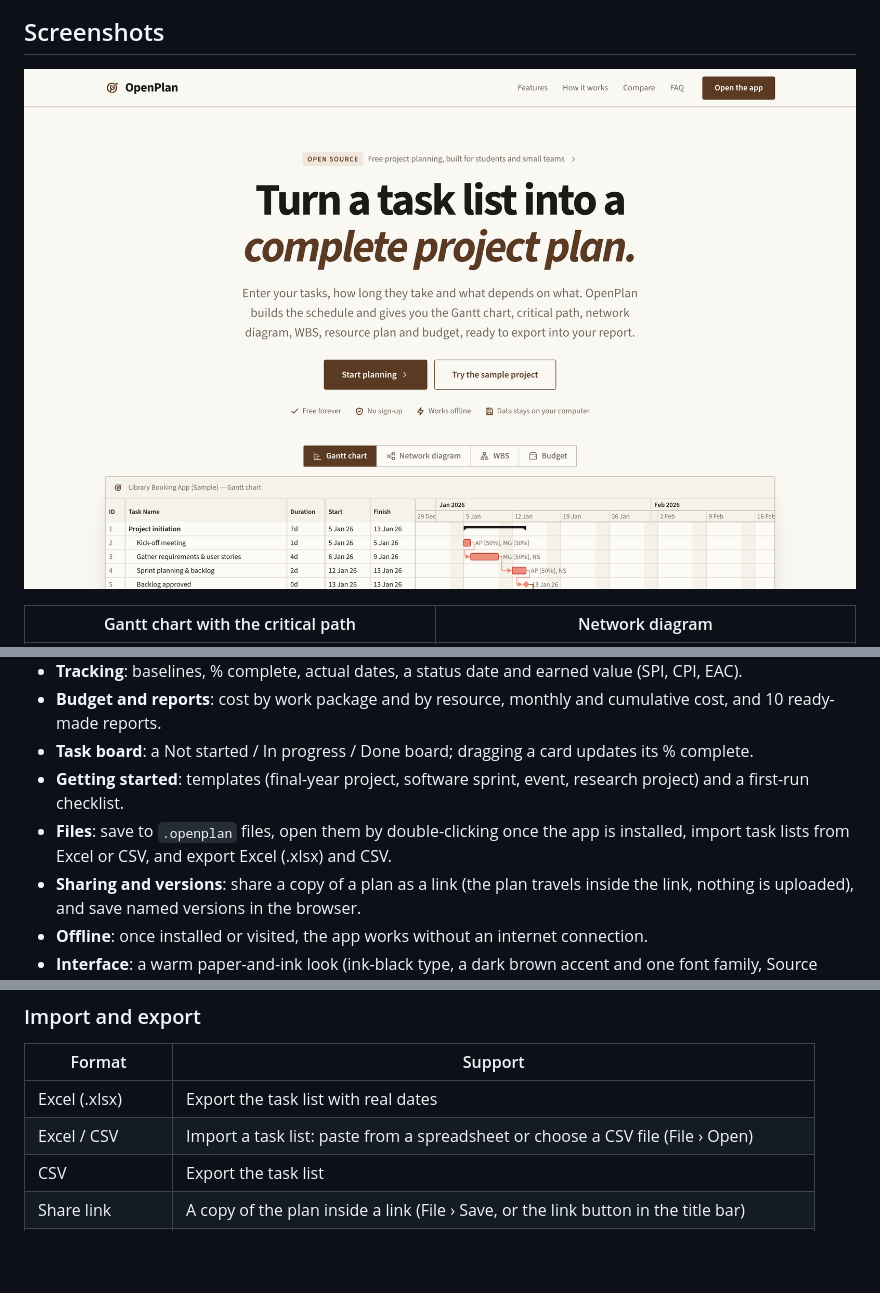
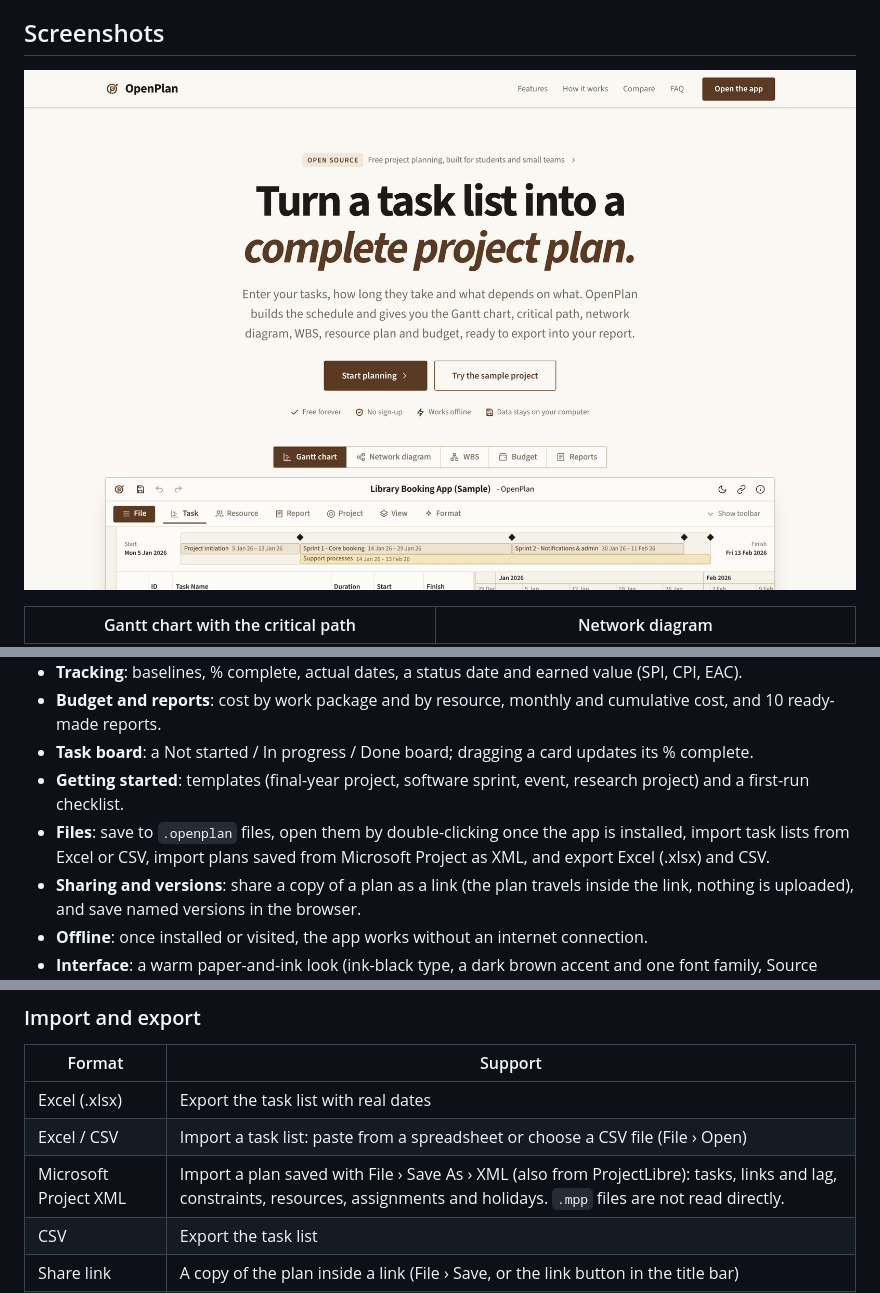
Before and after one commit to MNSBaanu/OpenPlan, a Markdown page: README.md, 3 parts joined by grey strips. Rendered like a GitHub page; pictures changed too: docs/screenshots/landing.png; blank space fills up the shorter version.

```diff
--- a/README.md
+++ b/README.md
@@ -56,7 +56,7 @@ It runs entirely in the browser and has no account. Projects are saved on your o
 - **Budget and reports**: cost by work package and by resource, monthly and cumulative cost, and 10 ready-made reports.
 - **Task board**: a Not started / In progress / Done board; dragging a card updates its % complete.
 - **Getting started**: templates (final-year project, software sprint, event, research project) and a first-run checklist.
-- **Files**: save to `.openplan` files, open them by double-clicking once the app is installed, import task lists from Excel or CSV, and export Excel (.xlsx) and CSV.
+- **Files**: save to `.openplan` files, open them by double-clicking once the app is installed, import task lists from Excel or CSV, import plans saved from Microsoft Project as XML, and export Excel (.xlsx) and CSV.
 - **Sharing and versions**: share a copy of a plan as a link (the plan travels inside the link, nothing is uploaded), and save named versions in the browser.
 - **Offline**: once installed or visited, the app works without an internet connection.
 - **Interface**: a warm paper-and-ink look (ink-black type, a dark brown accent and one font family, Source Sans 3), a tabbed toolbar that you can hide, keyboard shortcuts, undo and redo, light and dark themes, and a layout that adapts to phones and tablets.
@@ -169,6 +169,7 @@ In Chrome or Edge, install OpenPlan as an app. After that, double-clicking an `.
 |---|---|
 | Excel (.xlsx) | Export the task list with real dates |
 | Excel / CSV | Import a task list: paste from a spreadsheet or choose a CSV file (File › Open) |
+| Microsoft Project XML | Import a plan saved with File › Save As › XML (also from ProjectLibre): tasks, links and lag, constraints, resources, assignments and holidays. `.mpp` files are not read directly. |
 | CSV | Export the task list |
 | Share link | A copy of the plan inside a link (File › Save, or the link button in the title bar) |
 | PNG / SVG / PDF | Chart images, printing to PDF, and all 10 reports at once (Reports › Print all reports) |
```
Also changed, not shown: 14 other files.
